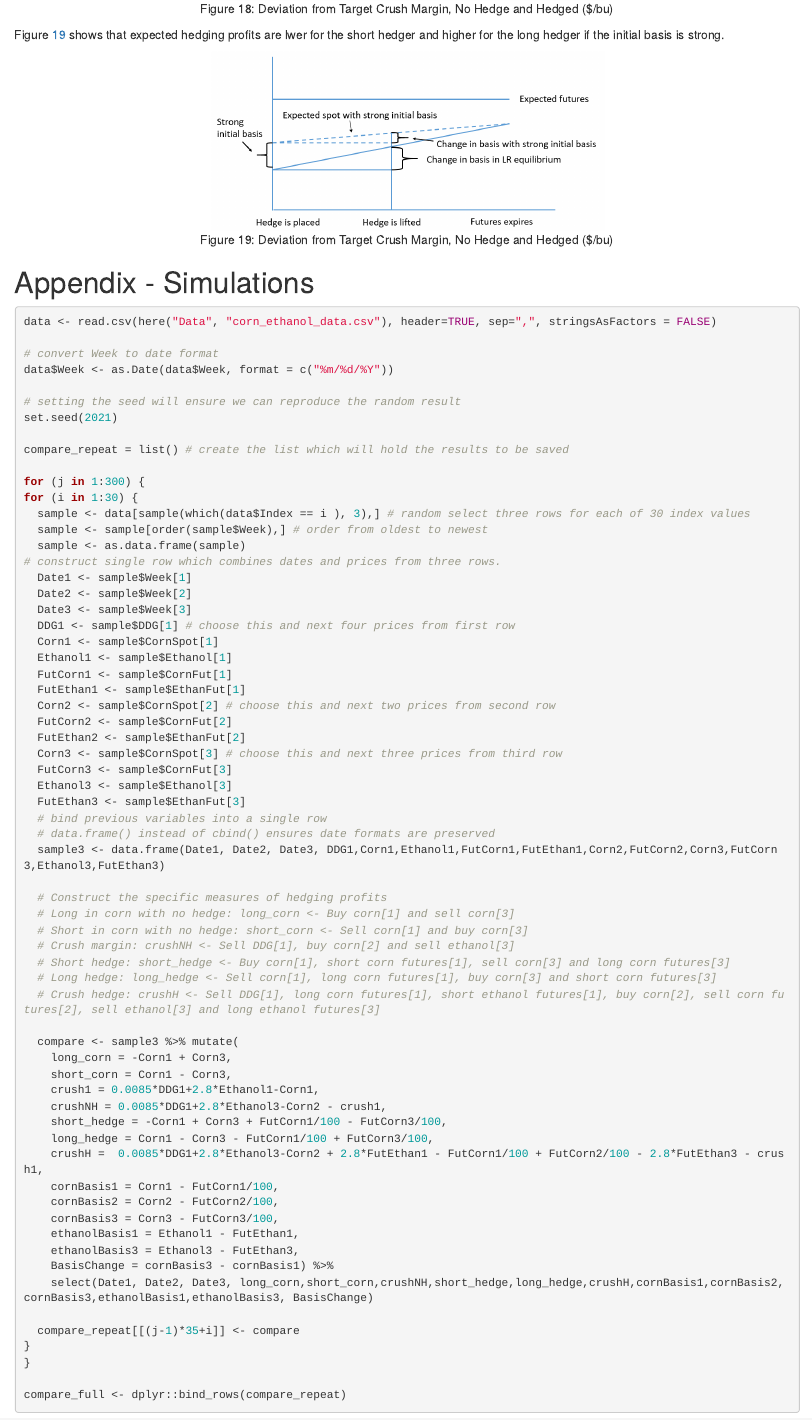
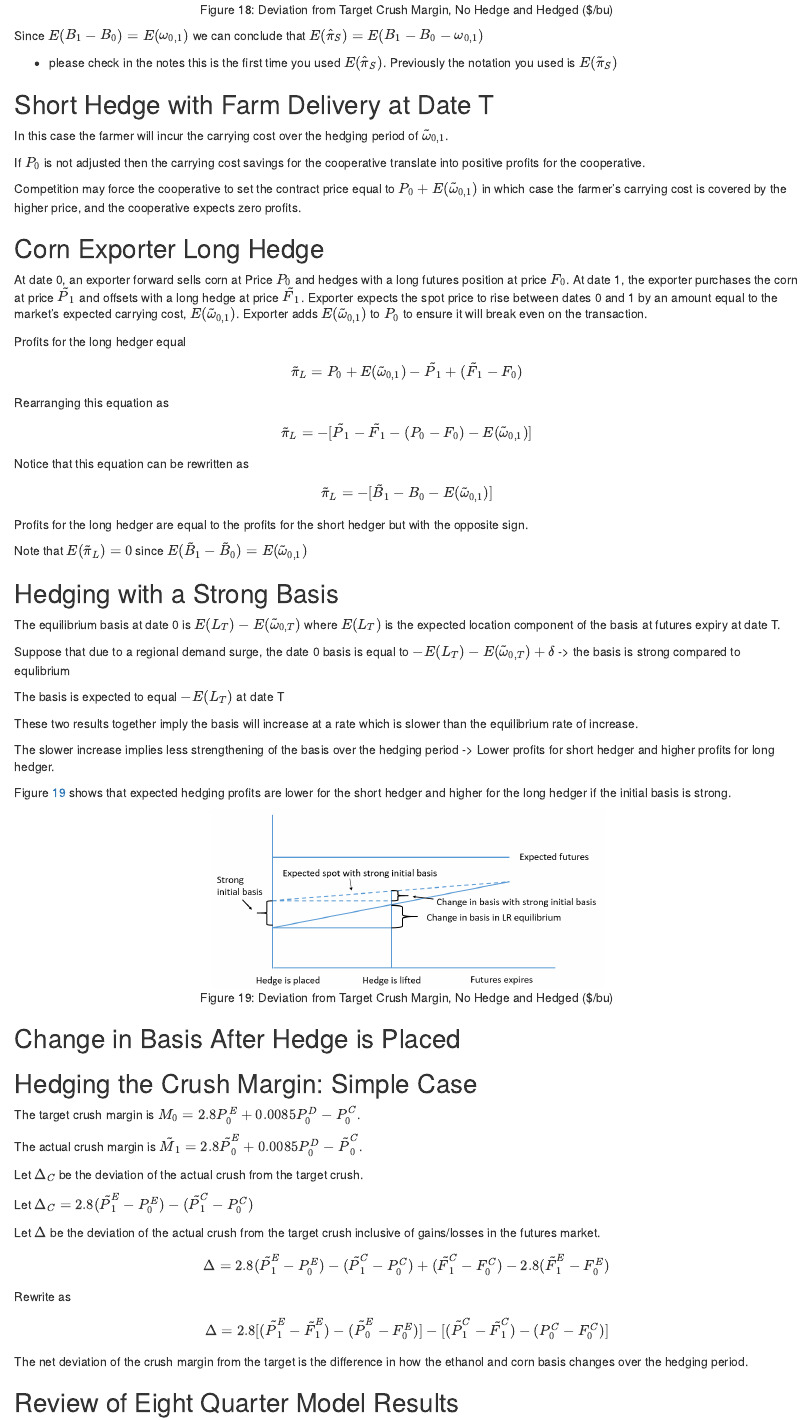
Before and after one commit to limkrisha/mfre-fre501-hedging, an R Markdown document (Hedging/Hedging_KL.Rmd): the page in a window 1100 px wide, from 7990 px down before the commit and from 7980 px down after it, so that both start at the same text. The pictures show the output file Hedging/Hedging_KL.html that the author committed with the source, opened offline.

Commit message:
all formulas

````diff
--- a/Hedging/Hedging_KL.Rmd
+++ b/Hedging/Hedging_KL.Rmd
@@ -315,12 +315,83 @@ Figure \@ref(fig:graph-shorthedge) shows that when the market is in equilibrium,
 knitr::include_graphics("Images/graph_shorthedge.png")
 ```
 
+Since $E(B_1-B_0) = E(\omega_{0,1})$ we can conclude that $E(\hat\pi_S) = E(B_1 - B_0 - \omega_{0,1})$
 
-Figure \@ref(fig:graph-strongbasis) shows that expected hedging profits are lwer for the short hedger and higher for the long hedger if the initial basis is strong.
+  - please check in the notes this is the first time you used $E(\hat\pi_S)$. Previously the notation you used is $E(\tilde\pi_S)$
+
+## Short Hedge with Farm Delivery at Date T
+
+In this case the farmer will incur the carrying cost over the hedging period of $\tilde\omega_{0,1}$.
+
+If $P_0$ is not adjusted then the carrying cost savings for the cooperative translate into positive profits for the cooperative.
+
+Competition may force the cooperative to set the contract price equal to $P_0 + E(\tilde\omega_{0,1})$ in which case the farmer's carrying cost is covered by the higher price, and the cooperative expects zero profits.
+
+## Corn Exporter Long Hedge
+
+At date 0, an exporter forward sells corn at Price $P_0$ and hedges with a long futures position at price $F_0$. At date 1, the exporter purchases the corn at price $\tilde{P}_1$ and offsets with a long hedge at price $\tilde{F}_1$. Exporter expects the spot price to rise between dates 0 and 1 by an amount equal to the market's expected carrying cost, $E(\tilde\omega_{0,1})$. Exporter adds $E(\tilde\omega_{0,1})$ to $P_0$ to ensure it will break even on the transaction.
+
+Profits for the long hedger equal
+
+$$\tilde\pi_L = P_0 + E(\tilde\omega_{0,1}) - \tilde{P}_1 + (\tilde{F}_1 - F_0) $$
+
+Rearranging this equation as
+
+$$\tilde\pi_L = -[\tilde{P}_1 - \tilde{F}_1 - (P_0 - F_0) - E(\tilde\omega_{0,1})] $$
+
+Notice that this equation can be rewritten as
+
+$$\tilde\pi_L = -[\tilde{B}_1 - B_0 - E(\tilde\omega_{0,1})] $$
+Profits for the long hedger are equal to the profits for the short hedger but with the opposite sign.
+
+Note that $E(\tilde\pi_L) = 0$ since $E(\tilde{B}_1 - \tilde{B}_0) = E(\tilde\omega_{0,1})$
+
+## Hedging with a Strong Basis
+
+The equilibrium basis at date 0 is $E(L_T) - E(\tilde\omega_{0, T})$ where $E(L_T)$ is the expected location component of the basis at futures expiry at date T.
+
+Suppose that due to a regional demand surge, the date 0 basis is equal to $-E(L_T) - E(\tilde\omega_{0, T}) + \delta$ -> the basis is strong compared to equlibrium
+
+The basis is expected to equal $-E(L_T)$ at date T
+
+These two results together imply the basis will increase at a rate which is slower than the equilibrium rate of increase.
+
+The slower increase implies less strengthening of the basis over the hedging period -> Lower profits for short hedger and higher profits for long hedger.
+
+Figure \@ref(fig:graph-strongbasis) shows that expected hedging profits are lower for the short hedger and higher for the long hedger if the initial basis is strong.
 
 ```{r graph-strongbasis, echo=FALSE, out.width="50%", fig.cap = "Deviation from Target Crush Margin, No Hedge and Hedged ($/bu)", fig.align='center'}
 knitr::include_graphics("Images/graph_strongbasis.png")
 ```
+
+## Change in Basis After Hedge is Placed
+
+## Hedging the Crush Margin: Simple Case
+
+The target crush margin is $M_0 = 2.8P^{E}_0 + 0.0085P_0^{D} - P_0^{C}$.
+
+The actual crush margin is $\tilde{M}_1 = 2.8\tilde{P}^{E}_0 + 0.0085P_0^{D} - \tilde{P}_0^{C}$.
+
+Let $\Delta_{C}$ be the deviation of the actual crush from the target crush.
+
+Let $\Delta_{C} = 2.8(\tilde{P}_1^E - P_0^E) - (\tilde{P}_1^C - P_0^C)$
+
+Let $\Delta$ be the deviation of the actual crush from the target crush inclusive of gains/losses in the futures market.
+
+$$\Delta = 2.8(\tilde{P}_1^E - P_0^E) - (\tilde{P}_1^C - P_0^C) + (\tilde{F}_1^C - F_0^C) - 2.8(\tilde{F}_1^E - F_0^E)$$
+
+Rewrite as
+
+$$\Delta = 2.8[(\tilde{P}_1^E - \tilde{F}_1^E ) - (\tilde{P}_0^E - F_0^E)] - [(\tilde{P}_1^{C} - \tilde{F}_1^{C}) - (P_0^C - F_0^C)] $$
+
+The net deviation of the crush margin from the target is the difference in how the ethanol and corn basis changes over the hedging period.
+
+## Review of Eight Quarter Model Results
+
+
+
+
+
 
 
 # Appendix - Simulations
````
Also changed, not shown: Hedging/Hedging_KL.html, Hedging/Hedging_KL.Rmd (16 more changed lines).
